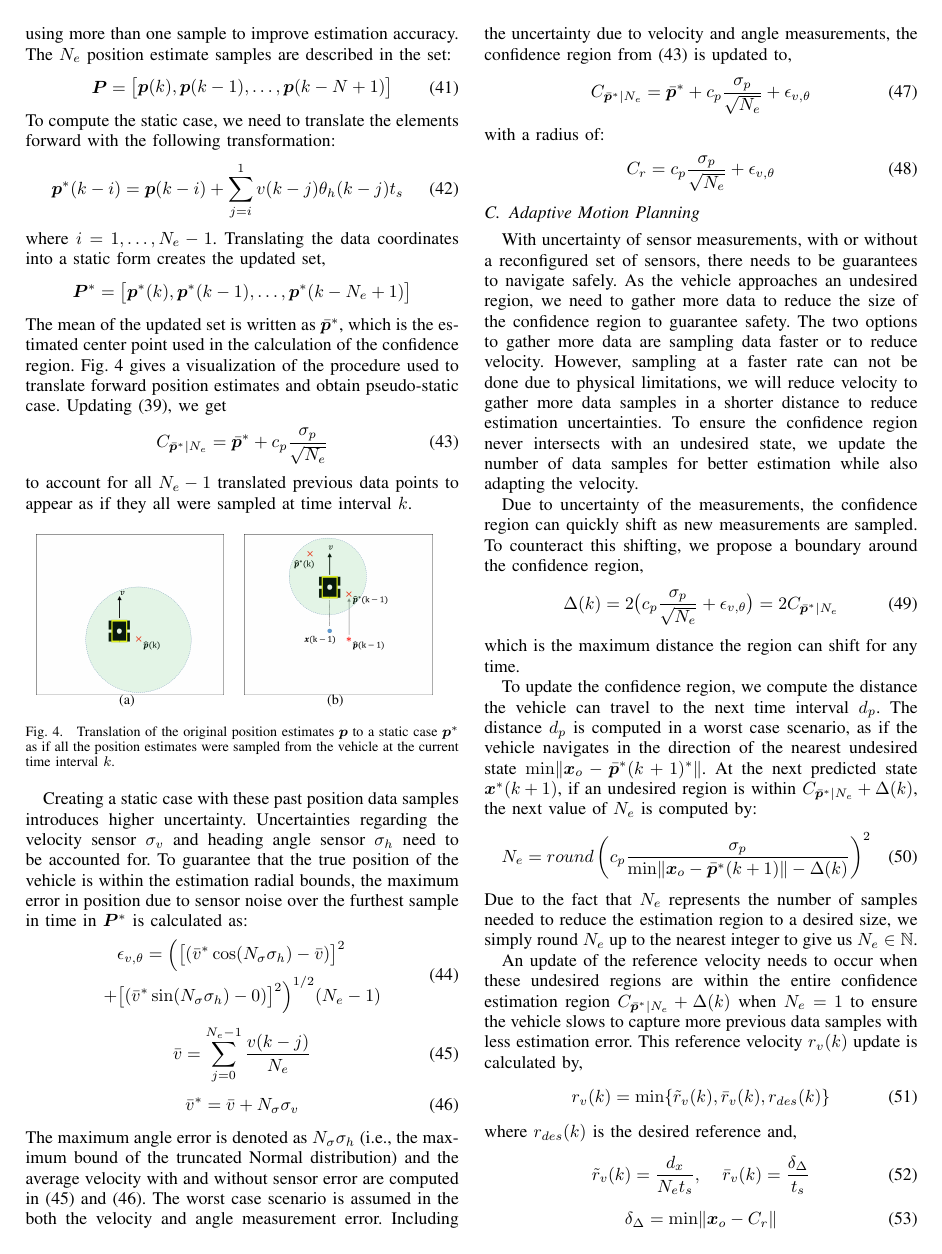
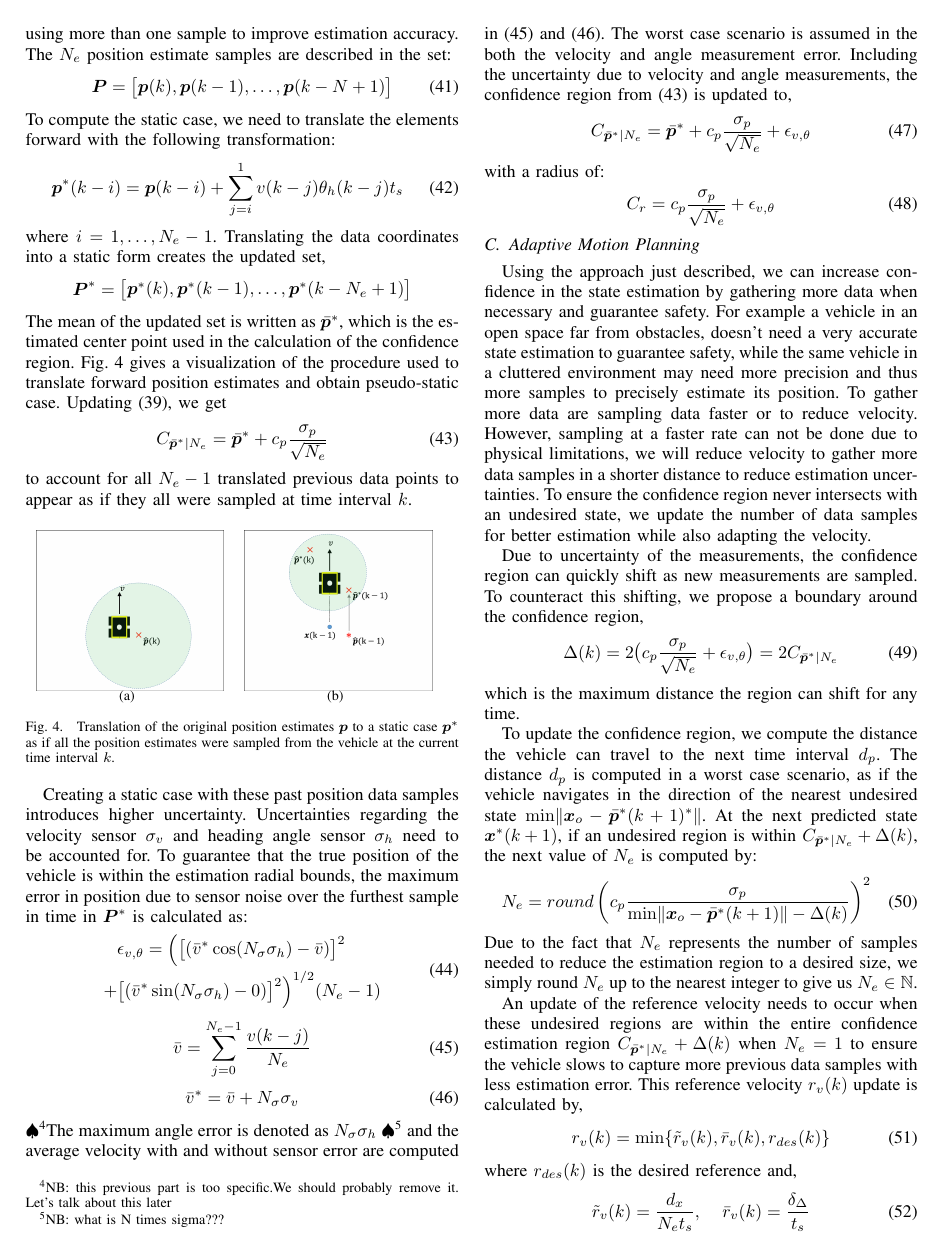
Before and after one commit to PaulJBonczek/Paul-ACC19, a LaTeX paper (ACC2019.tex, which reads Approach2.tex): page 7 of 10. Compiled offline with pdfLaTeX.

Commit message:
Updates from ShareLaTeX

```diff
--- a/Approach2.tex
+++ b/Approach2.tex
@@ -348,7 +348,7 @@ Creating a static case with these past position data samples introduces higher u
     \label{eq:avg_vel_noise}
 	\bar{v}^{*}=\bar{v}+N_{\sigma}\sigma_v
 	\end{equation}
-The maximum angle error is denoted as $N_{\sigma}\sigma_h$ (i.e., the maximum bound of the truncated Normal distribution) and the average velocity with and without sensor error are computed in \eqref{eq:avg_vel} and \eqref{eq:avg_vel_noise}. The worst case scenario is assumed in the both the velocity and angle measurement error. Including the uncertainty due to velocity and angle measurements, the confidence region from \eqref{Confidence_region_updated} is updated to,
+\NB{this previous part is too specific.We should probably remove it. Let's talk about this later}The maximum angle error is denoted as $N_{\sigma}\sigma_h$ \NB{what is N times sigma???} and the average velocity with and without sensor error are computed in \eqref{eq:avg_vel} and \eqref{eq:avg_vel_noise}. The worst case scenario is assumed in the both the velocity and angle measurement error. Including the uncertainty due to velocity and angle measurements, the confidence region from \eqref{Confidence_region_updated} is updated to,
     \begin{equation}
     \label{Confidence_region_updated2}
 		C_{\bar{\bm{p}}^*|N_e} = \bar{\bm{p}}^* + c_p\frac{\sigma_p}{\sqrt{N_e}} + \epsilon_{v,\theta}
@@ -363,8 +363,9 @@ with a radius of:
 
 % Thus here we are interested to compute a confidence interval around our state estimation and adapt the vehicle's motion plan if safety constraints could be violated
 
-
-With uncertainty of sensor measurements, with or without a reconfigured set of sensors, there needs to be guarantees to navigate safely. As the vehicle approaches an undesired region, we need to gather more data to reduce the size of the confidence region to guarantee safety. The two options to gather more data are sampling data faster or to reduce velocity. However, sampling at a faster rate can not be done due to physical limitations, we will reduce velocity to gather more data samples in a shorter distance to reduce estimation uncertainties. To ensure the confidence region never intersects with an undesired state, we update the number of data samples for better estimation while also adapting the velocity.
+Using the approach just  described, we can increase confidence in the state estimation by gathering more data when necessary and guarantee safety. For example a vehicle in an open space far from obstacles, doesn't need a very accurate state estimation to guarantee safety, while the same vehicle in a cluttered environment may need more precision and thus more samples to precisely estimate its position.
+%With uncertainty of sensor measurements, with or without a reconfigured set of sensors, there needs to be guarantees to navigate safely. As the vehicle approaches an undesired region, we need to gather more data to reduce the size of the confidence region to guarantee safety.
+ To gather more data are sampling data faster or to reduce velocity. However, sampling at a faster rate can not be done due to physical limitations, we will reduce velocity to gather more data samples in a shorter distance to reduce estimation uncertainties. To ensure the confidence region never intersects with an undesired state, we update the number of data samples for better estimation while also adapting the velocity.
 
 Due to uncertainty of the measurements, the confidence region can quickly shift as new measurements are sampled. To counteract this shifting, we propose a boundary around the confidence region,
     \begin{equation}
```
